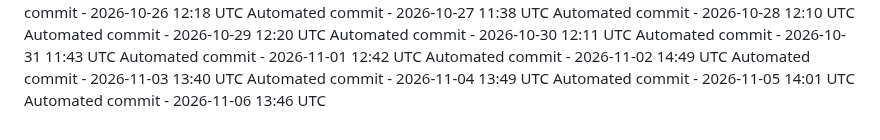
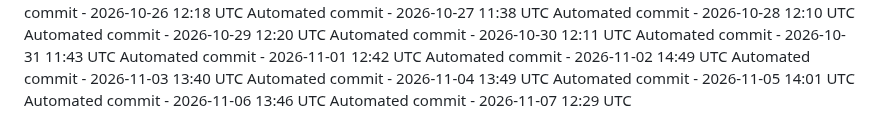
Before and after one commit to ashokvarma1188/ACM, a Markdown page: .towline/activity-log.md, the part around the change. Rendered like a GitHub page.

Commit message:
Automated daily commit

```diff
--- a/.towline/activity-log.md
+++ b/.towline/activity-log.md
@@ -95,3 +95,4 @@ Automated commit - 2026-11-03 13:40 UTC
 Automated commit - 2026-11-04 13:49 UTC
 Automated commit - 2026-11-05 14:01 UTC
 Automated commit - 2026-11-06 13:46 UTC
+Automated commit - 2026-11-07 12:29 UTC
```
